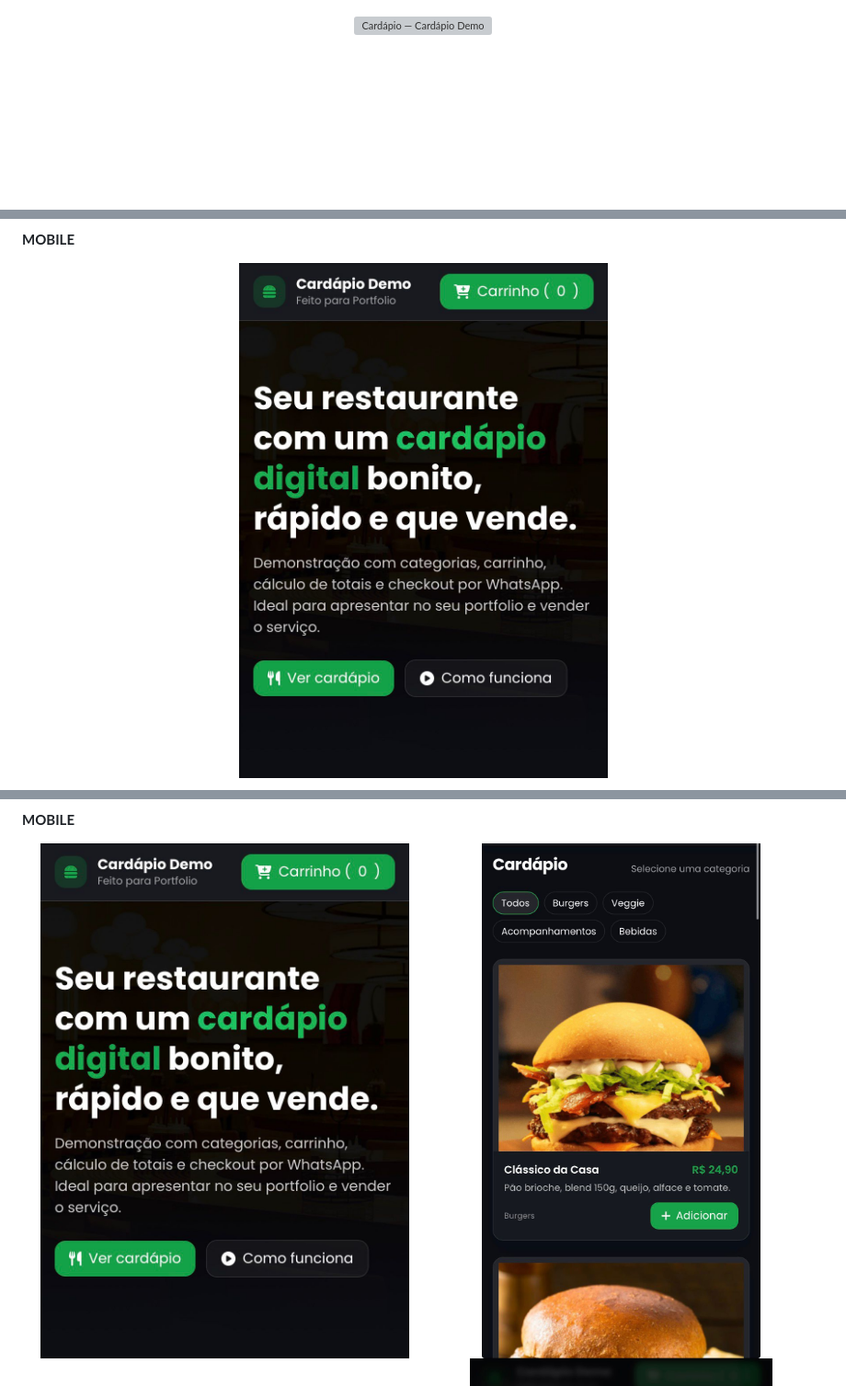
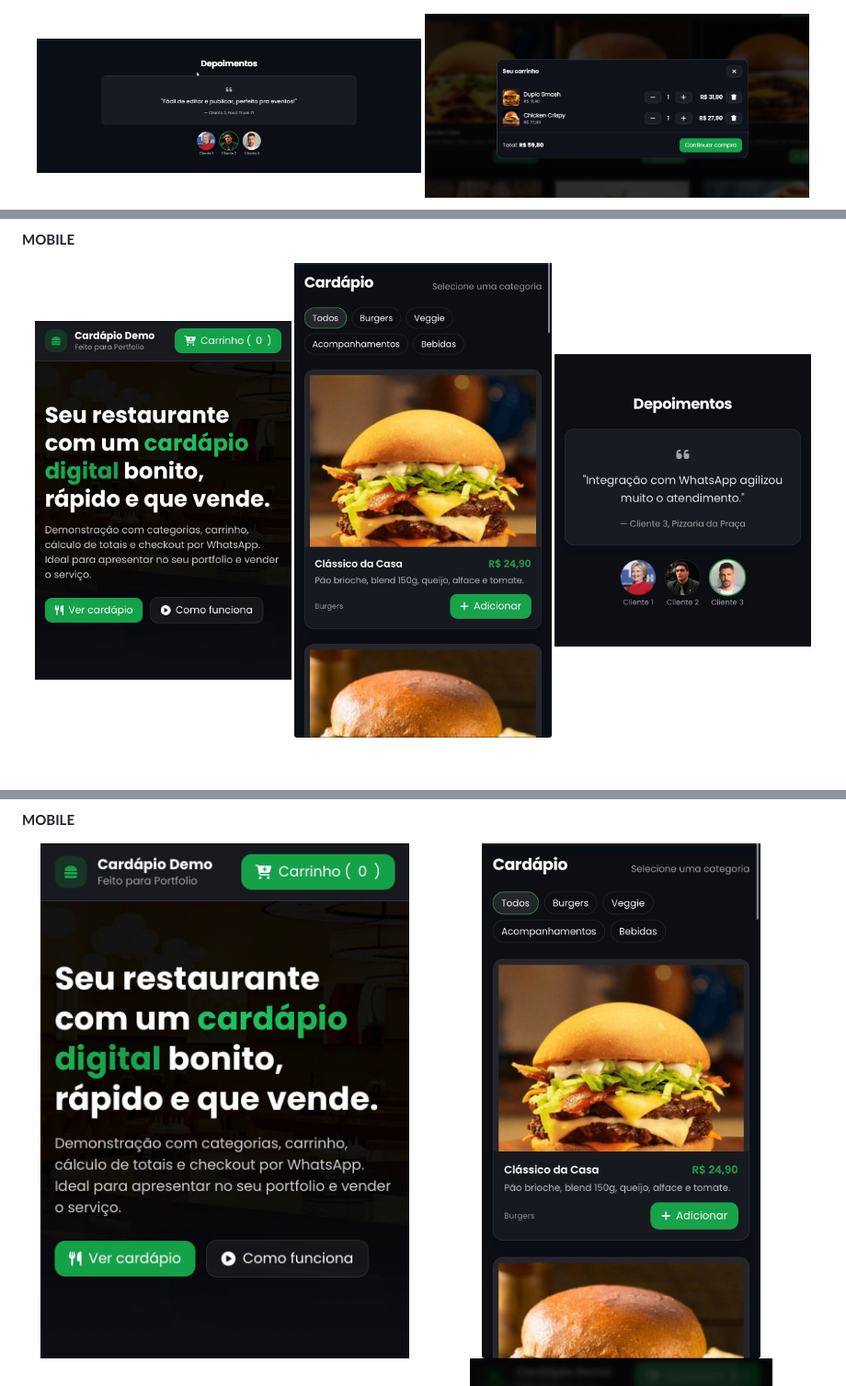
Before and after one commit to alexsantos-djesus/Cardapio, a Markdown page: README.md, 3 parts joined by grey strips. Shown: that part at 92% size. Drawn GitHub-style; folded sections open; blank space fills up the shorter version; grey boxes are pictures that could not be loaded.

```diff
--- a/README.md
+++ b/README.md
@@ -46,7 +47,6 @@ Pensado para **portfolio/vendas**: rápido de adaptar, bonito e com animações
 </p>
-
 <p align="center">
-  <img src="assets/cardapio1.png" alt="Cardápio — Cardápio Demo" width="980">
+  <img src="assets/depoimentos.png"   alt="Seção de depoimentos"         width="48%">
+  <img src="assets/carrinho.png"      alt="Carrinho"                     width="48%">
 </p>
-
 <p align="center">
@@ -68,7 +57,8 @@ Pensado para **portfolio/vendas**: rápido de adaptar, bonito e com animações
 **MOBILE**
 
 <p align="center">
-  <img src="assets/header-m.jpeg" alt="Hero — Cardápio Demo m" width="980">
+  <img src="assets/header-m.jpeg"     alt="Hero mobile"                  width="32%">
+  <img src="assets/cardapio-m.jpeg"   alt="Cardápio mobile"              width="32%">
+  <img src="assets/depoimentos-m.jpeg"alt="Depoimentos mobile"           width="32%">
 </p>
-
 <p align="center">
@@ -110,7 +86,7 @@ Pensado para **portfolio/vendas**: rápido de adaptar, bonito e com animações
 
   <p align="center">
       <img src="assets/header-m.jpeg" alt="Hero-m" width="49%">
-      <img src="assets/cardapiom.jpeg" alt="Cardápio-m" width="49%">
+      <img src="assets/cardapio-m.jpeg" alt="Cardápio-m" width="49%">
       <img src="assets/depoimentos-m.jpeg" alt="Seção de depoimentos-m" width="49%">
       <img src="assets/carrinho-m.jpeg" alt="Carrinho-m" width="49%">
       <img src="assets/dados-m.jpeg" alt="Dados pedido-m" width="49%">
```
Also changed, not shown: other parts of README.md (+7 -31 lines), assets/cardapio-m.jpeg (renamed from assets/cardapiom.jpeg).
